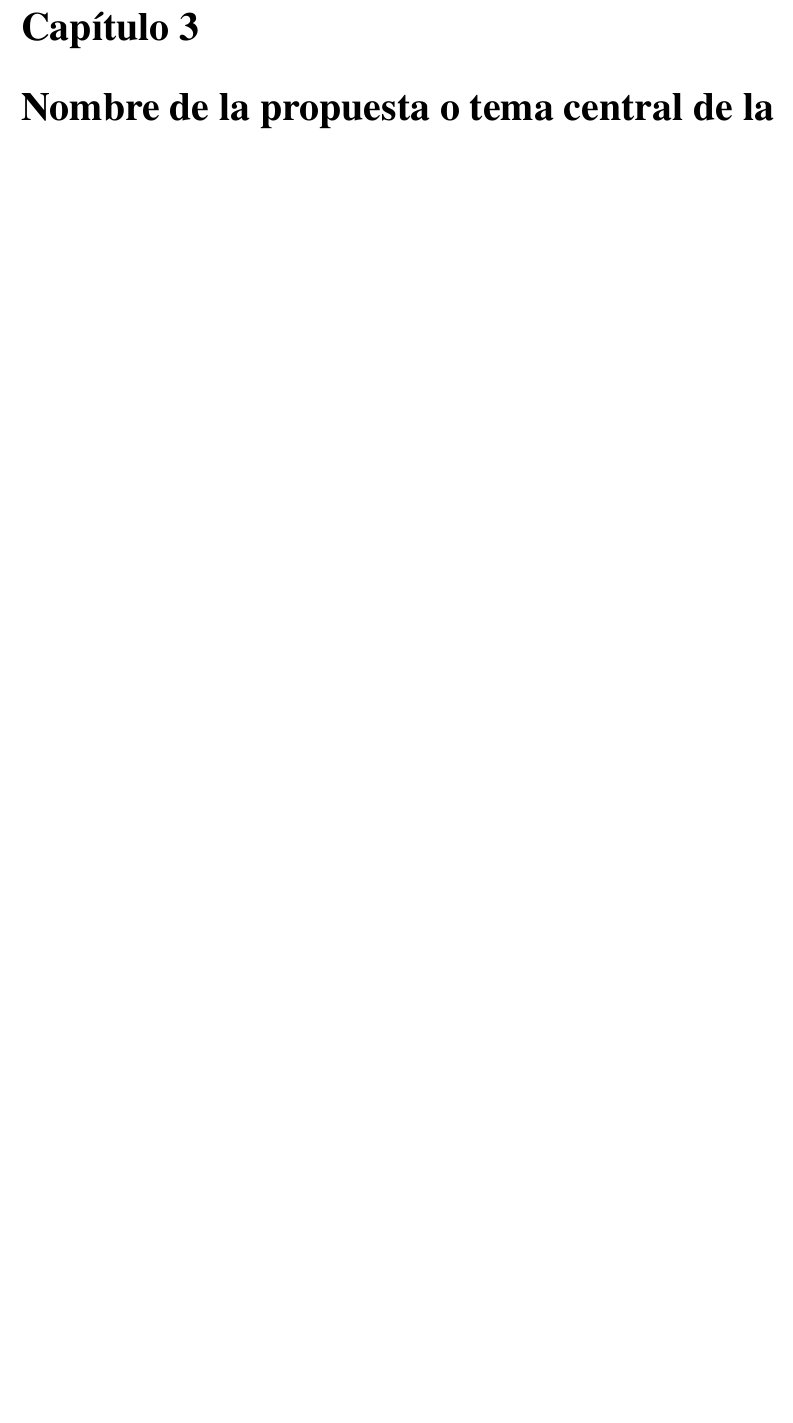
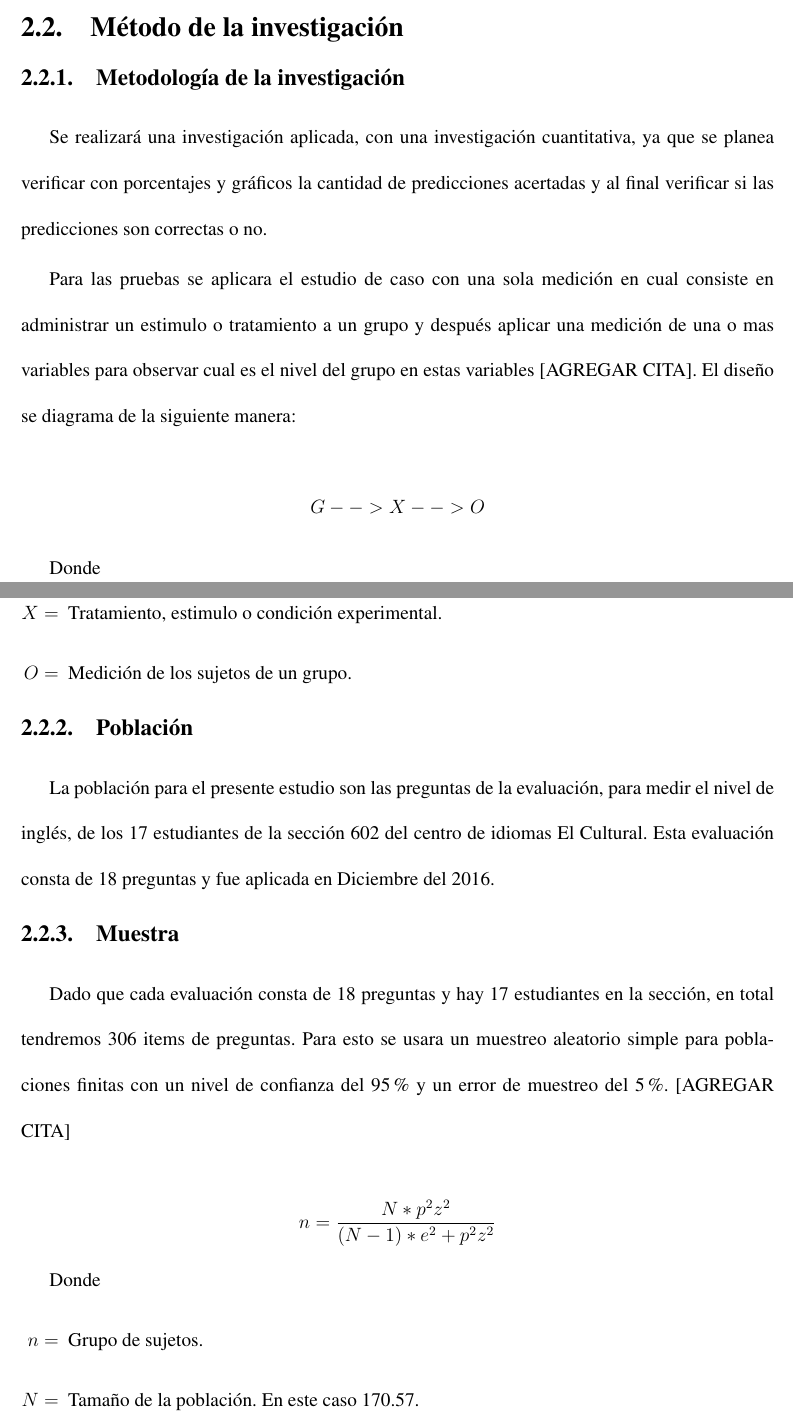
Before and after one commit to Jclavo/app_prediction, a LaTeX thesis (application/docs/Thesis/Tesis.tex, which reads application/docs/Thesis/Caps.tex): part of page 42 of 62 before the commit and two parts of pages 42 and 43 of 66 after it, the two joined at a grey line, cut at the place of the change, the shorter picture padded with empty space. Compiled offline with pdfLaTeX; a LaTeX package or settings file that is missing is left out.

Commit message:
Cap 2 - Methodology

```diff
--- a/application/docs/Thesis/Caps.tex
+++ b/application/docs/Thesis/Caps.tex
@@ -394,3 +394,41 @@ A pesar de que el origen de estos programas de código abierto no han sido espec
 	\end{center}
 \end{figure}
 
+\section{Método de la investigación}
+
+\subsection{Metodología de la investigación}
+
+Se realizará una investigación aplicada, con una investigación cuantitativa, ya que se planea verificar con porcentajes y gráficos la cantidad de predicciones acertadas y al final verificar si las predicciones son correctas o no.
+\vskip 0.1cm
+Para las pruebas se aplicara el estudio de caso con una sola medición en cual consiste en administrar un estimulo o tratamiento a un grupo y después aplicar una medición de una o mas variables para observar cual es el nivel del grupo en estas variables [AGREGAR CITA]. El diseño se diagrama de la siguiente manera:
+
+\[ G  - - > X - - > O \]
+
+\vskip 0.1cm
+Donde
+\vskip 0.1cm
+
+\begin{itemize}
+	\item [$G =$] Grupo de sujetos.
+	\item [$X =$] Tratamiento, estimulo o condición experimental.
+	\item [$O =$] Medición de los sujetos de un grupo.
+\end{itemize}
+
+\subsection{Población}
+
+La población para el presente estudio son las preguntas de la evaluación, para medir el nivel de inglés, de los 17 estudiantes de la sección 602 del centro de idiomas El Cultural. Esta evaluación consta de 18 preguntas y fue aplicada en Diciembre del 2016.
+
+\subsection{Muestra}
+
+Dado que cada evaluación consta de 18 preguntas y hay 17 estudiantes en la sección, en total tendremos 306 items de preguntas. Para esto se usara un muestreo aleatorio simple para poblaciones finitas con un nivel de confianza del 95 \%  y un error de muestreo del 5\%. [AGREGAR CITA]
+
+\[ n  = \frac{ N * p^{2} z^{2} } { (N - 1) * e^{2} + p^{2} z^{2} } \]
+
+\vskip 0.1cm
+Donde
+\vskip 0.1cm
+
+\begin{itemize}
+	\item [$n =$] Grupo de sujetos.
+	\item [$N =$] Tamaño de la población. En este caso 170.57.
+	\item [$z =$] Coeficiente de confiabilidad (1,96), lo que representa el 95 \% de confianza.
@@ -397,3 +440,2 @@ A pesar de que el origen de estos programas de código abierto no han sido espec
 
 
-\chapter{Nombre de la propuesta o tema central de la tesis}
```
Also changed, not shown: application/docs/Thesis/Caps.tex (36 more changed lines).
